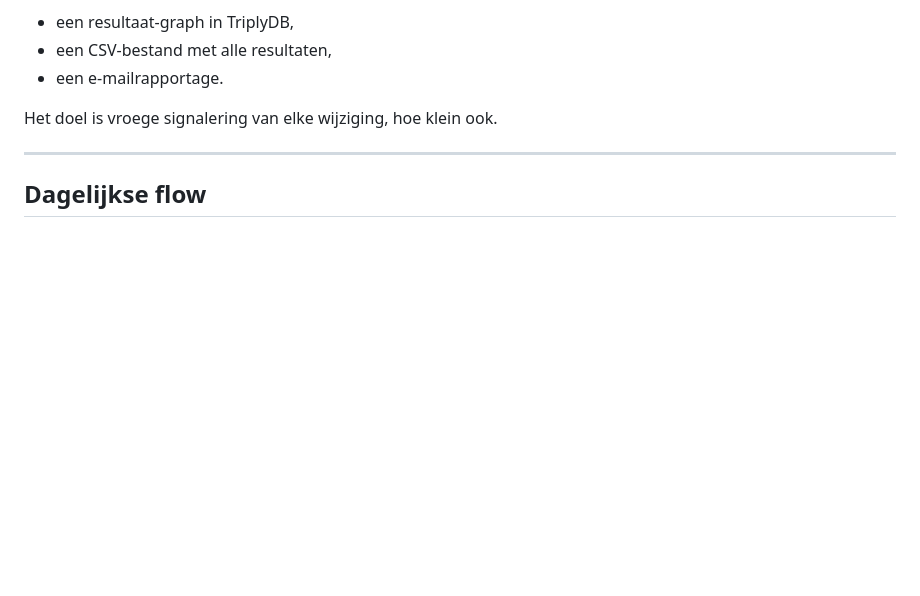
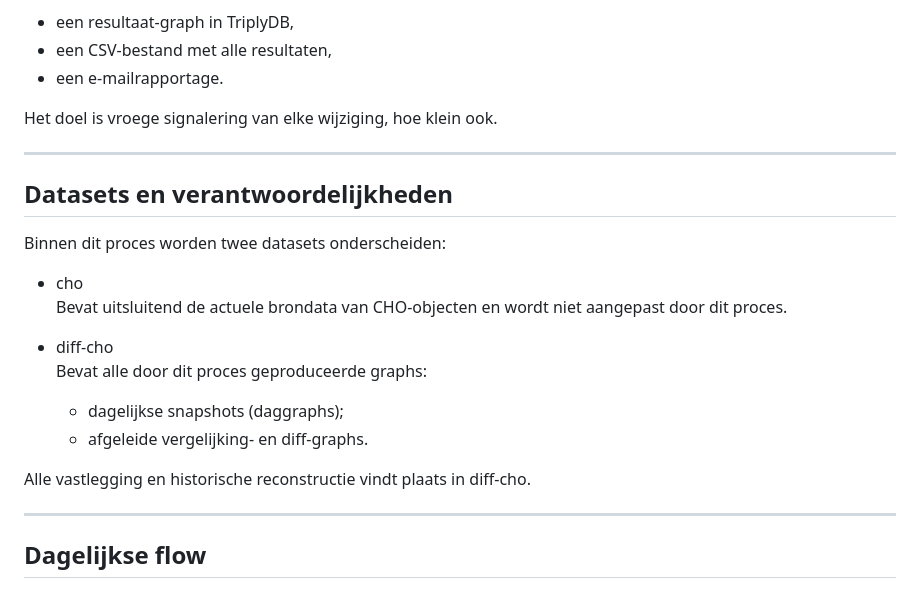
Before and after one commit to cultureelerfgoed/cho-diff-monitor, a Markdown page: README.md, the part around the change. GitHub-like rendering; blank space fills up the shorter version.

Commit message:
add: cho vs diff-cho

```diff
--- a/README.md
+++ b/README.md
@@ -14,6 +14,23 @@ Elke vergelijking resulteert in:
 - een e-mailrapportage.
 
 Het doel is vroege signalering van elke wijziging, hoe klein ook.
+
+---
+
+## Datasets en verantwoordelijkheden
+
+Binnen dit proces worden twee datasets onderscheiden:
+
+- cho
+  Bevat uitsluitend de actuele brondata van CHO-objecten en wordt niet
+  aangepast door dit proces.
+
+- diff-cho
+  Bevat alle door dit proces geproduceerde graphs:
+  - dagelijkse snapshots (daggraphs);
+  - afgeleide vergelijking- en diff-graphs.
+
+Alle vastlegging en historische reconstructie vindt plaats in diff-cho.
 
 ---
 
```
Also changed, not shown: docs/architecture.md (+16 -0 lines).
